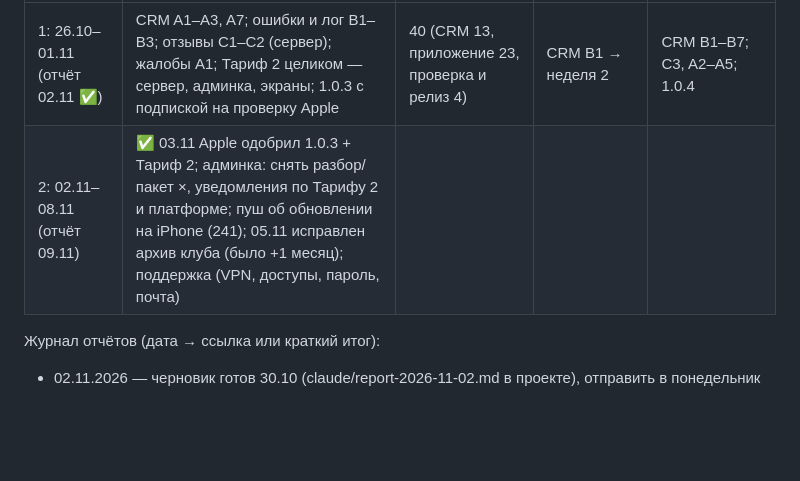
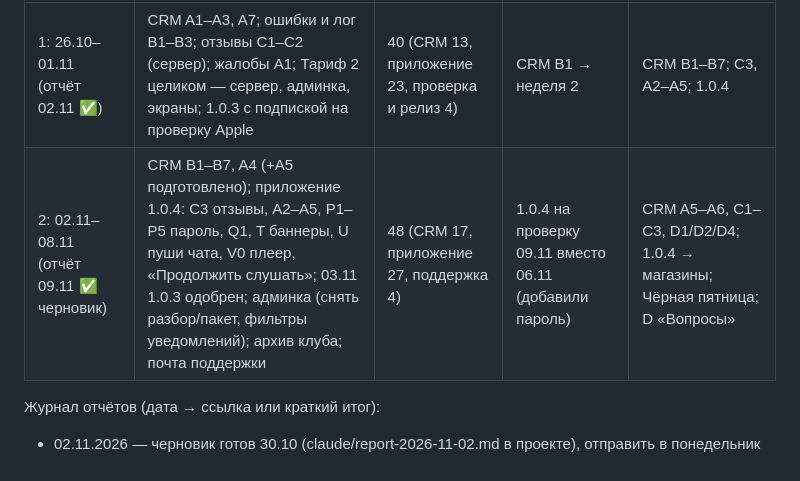
Before and after one commit to anna-busel/Chitatel_app, a Markdown page: docs/UPDATES-PLAN.md, the part around the change. Drawn GitHub-style; blank space fills up the shorter version.

Commit message:
Документы: AI-CONTEXT-8 (07–08.11), сводка недели 2
Co-Authored-By: Claude Opus 5.5 <noreply@anthropic.com>
Claude-Session: https://claude.ai/code/session_01NMuGy2GL954ZLKm32FjF6M

```diff
--- a/docs/UPDATES-PLAN.md
+++ b/docs/UPDATES-PLAN.md
@@ -459,7 +459,7 @@ CRM (CRM-PLAN): задачи A1, A2… — сделано / в работе, ч
 | Неделя | Сделано | Часы | Не успели / перенесли | Следующая неделя |
 |---|---|---|---|---|
 | 1: 26.10–01.11 (отчёт 02.11 ✅) | CRM A1–A3, A7; ошибки и лог B1–B3; отзывы C1–C2 (сервер); жалобы A1; Тариф 2 целиком — сервер, админка, экраны; 1.0.3 с подпиской на проверку Apple | 40 (CRM 13, приложение 23, проверка и релиз 4) | CRM B1 → неделя 2 | CRM B1–B7; C3, A2–A5; 1.0.4 |
-| 2: 02.11–08.11 (отчёт 09.11) | ✅ 03.11 Apple одобрил 1.0.3 + Тариф 2; админка: снять разбор/пакет ×, уведомления по Тарифу 2 и платформе; пуш об обновлении на iPhone (241); 05.11 исправлен архив клуба (было +1 месяц); поддержка (VPN, доступы, пароль, почта) | | | |
+| 2: 02.11–08.11 (отчёт 09.11 ✅ черновик) | CRM B1–B7, A4 (+A5 подготовлено); приложение 1.0.4: C3 отзывы, A2–A5, P1–P5 пароль, Q1, T баннеры, U пуши чата, V0 плеер, «Продолжить слушать»; 03.11 1.0.3 одобрен; админка (снять разбор/пакет, фильтры уведомлений); архив клуба; почта поддержки | 48 (CRM 17, приложение 27, поддержка 4) | 1.0.4 на проверку 09.11 вместо 06.11 (добавили пароль) | CRM A5–A6, C1–C3, D1/D2/D4; 1.0.4 → магазины; Чёрная пятница; D «Вопросы» |
 
 Журнал отчётов (дата → ссылка или краткий итог):
 - 02.11.2026 — черновик готов 30.10 (claude/report-2026-11-02.md в проекте), отправить в понедельник
```
